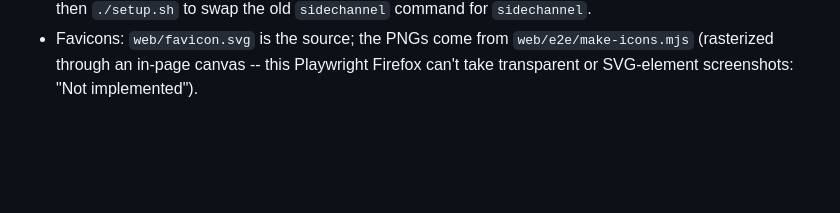
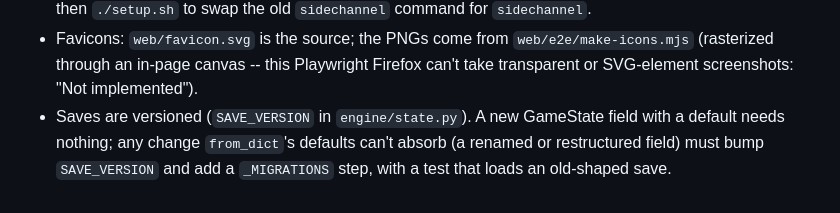
Before and after one commit to derd1ngs/TerminalGames, a Markdown page: CLAUDE.md, the part around the change. Rendered like a GitHub page; blank space fills up the shorter version.

Commit message:
CLAUDE.md: when a save format change needs a version bump
Co-Authored-By: Claude Opus 5.5 <noreply@anthropic.com>

```diff
--- a/CLAUDE.md
+++ b/CLAUDE.md
@@ -72,3 +72,7 @@
   `web/e2e/make-icons.mjs` (rasterized through an in-page canvas -- this
   Playwright Firefox can't take transparent or SVG-element screenshots:
   "Not implemented").
+- Saves are versioned (`SAVE_VERSION` in `engine/state.py`). A new GameState
+  field with a default needs nothing; any change `from_dict`'s defaults
+  can't absorb (a renamed or restructured field) must bump `SAVE_VERSION`
+  and add a `_MIGRATIONS` step, with a test that loads an old-shaped save.
```
